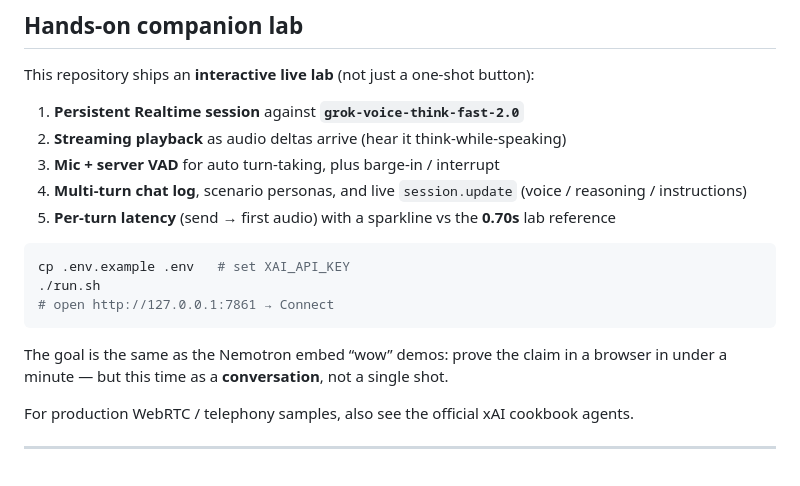
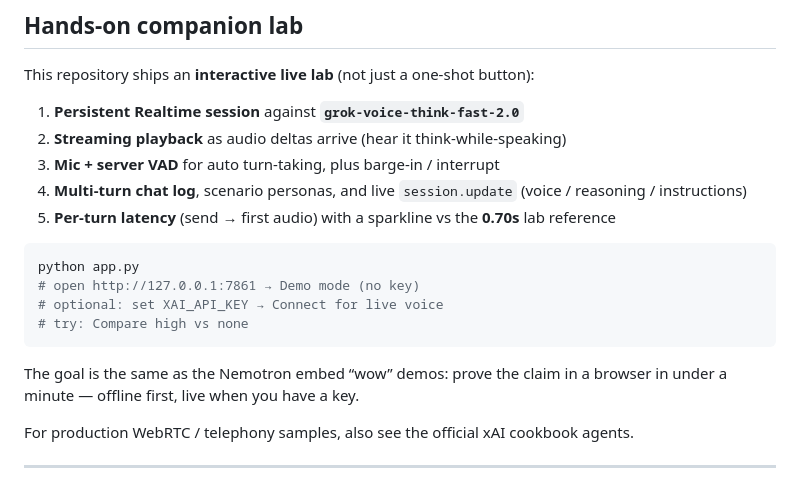
Before and after one commit to cobusgreyling/Grok-Voice-Think-Fast-2, a Markdown page: BLOG.md, the part around the change. Drawn GitHub-style.

````diff
--- a/BLOG.md
+++ b/BLOG.md
@@ -181,12 +181,13 @@ This repository ships an **interactive live lab** (not just a one-shot button):
 5. **Per-turn latency** (send → first audio) with a sparkline vs the **0.70s** lab reference
 
 ```bash
-cp .env.example .env   # set XAI_API_KEY
-./run.sh
-# open http://127.0.0.1:7861 → Connect
+python app.py
+# open http://127.0.0.1:7861 → Demo mode (no key)
+# optional: set XAI_API_KEY → Connect for live voice
+# try: Compare high vs none
 ```
 
-The goal is the same as the Nemotron embed “wow” demos: prove the claim in a browser in under a minute — but this time as a **conversation**, not a single shot.
+The goal is the same as the Nemotron embed “wow” demos: prove the claim in a browser in under a minute — offline first, live when you have a key.
 
 For production WebRTC / telephony samples, also see the official xAI cookbook agents.
 
````
Also changed, not shown: README.md (+50 -66 lines), assets/ui-preview.jpg (added), 5 other files.
